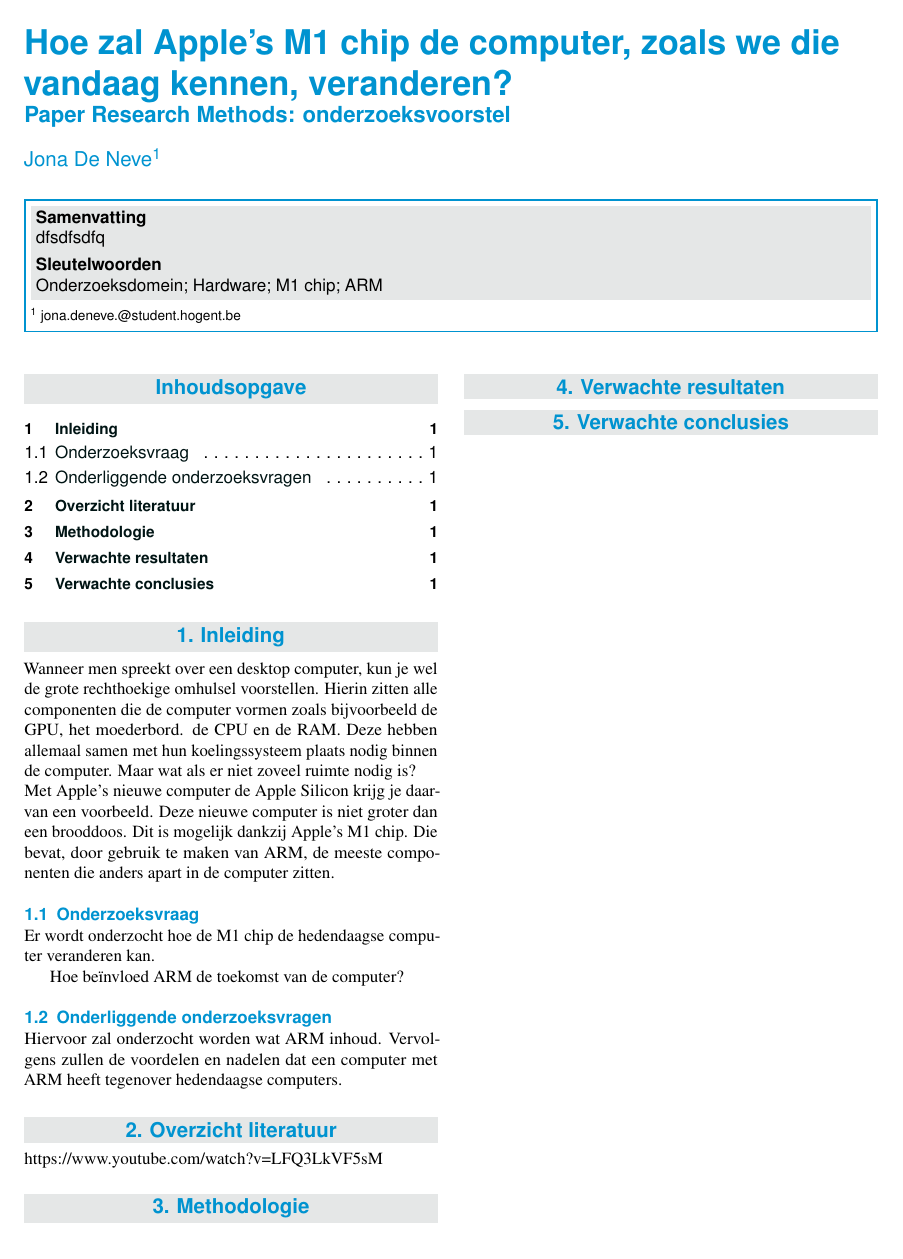
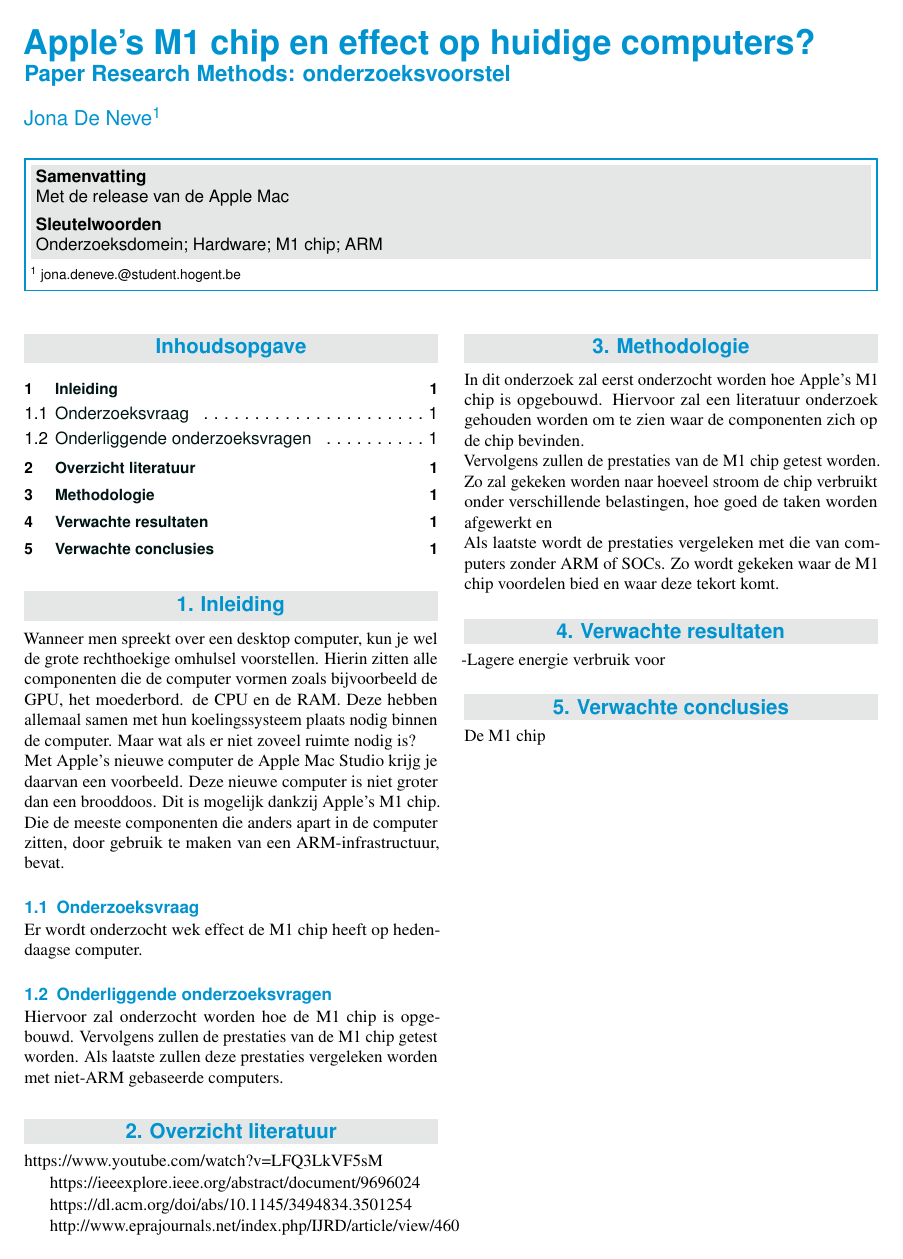
Before and after one commit to JonaDeNeve/RMDeNeveJ, a LaTeX document (paper/DeNeveJona2022RM.tex): the whole page. Compiled offline with pdfLaTeX.

Commit message:
MEthodologie

```diff
--- a/paper/DeNeveJona2022RM.tex
+++ b/paper/DeNeveJona2022RM.tex
@@ -23,7 +23,7 @@
 %---------- Titel & auteur ----------------------------------------------------
 
 % TODO: (fase 2) geef werktitel van je eigen voorstel op
-\PaperTitle{Hoe zal Apple's M1 chip de computer, zoals we die vandaag kennen, veranderen?}
+\PaperTitle{Apple's M1 chip en effect op huidige computers?}
 % Dit is typisch de opdracht en het vak waarvoor dit artikel geschreven is, bv.
 % ``Verslag onderzoeksproject Onderzoekstechnieken 2018-2019''
 \PaperType{Paper Research Methods: onderzoeksvoorstel}
@@ -45,7 +45,7 @@
 %---------- Abstract ----------------------------------------------------------
 
 \Abstract{% TODO: (fase 6)
- dfsdfsdfq
+ Met de release van de Apple Mac
 }
 
 %---------- Onderzoeksdomein en sleutelwoorden --------------------------------
@@ -88,18 +88,17 @@
 % TODO: (fase 2) introduceer je gekozen onderwerp, formuleer de onderzoeksvraag en deelvragen. Wat is de doelstelling (is die S.M.A.R.T.?), wat zal het resultaat zijn van het onderzoek (een Proof-of-Concept, een prototype, een advies, ...)? Waarom is het nuttig om dit onderwerp te onderzoeken?
 
 Wanneer men spreekt over een desktop computer, kun je wel de grote rechthoekige omhulsel voorstellen. Hierin zitten alle componenten die de computer vormen zoals bijvoorbeeld de GPU, het moederbord. de CPU en de RAM. Deze hebben allemaal samen met hun koelingssysteem plaats nodig binnen de computer. Maar wat als er niet zoveel ruimte nodig is? \\
-Met Apple's nieuwe computer de Apple Silicon krijg je daarvan een voorbeeld. Deze nieuwe computer is niet groter dan een brooddoos. Dit is mogelijk dankzij Apple's M1 chip. Die bevat, door gebruik te maken van ARM, de meeste componenten die anders apart in de computer zitten.
+Met Apple's nieuwe computer de Apple Mac Studio krijg je daarvan een voorbeeld. Deze nieuwe computer is niet groter dan een brooddoos. Dit is mogelijk dankzij Apple's M1 chip. Die de meeste componenten die anders apart in de computer zitten, door gebruik te maken van een ARM-infrastructuur, bevat.
+
 
 \subsection{Onderzoeksvraag}
 
-Er wordt onderzocht hoe de M1 chip de hedendaagse computer veranderen kan.
-
-Hoe beïnvloed ARM de toekomst van de computer?
+Er wordt onderzocht wek effect de M1 chip heeft op hedendaagse computer.
 
 
 \subsection{Onderliggende onderzoeksvragen}
 
-Hiervoor zal onderzocht worden wat ARM inhoud. Vervolgens zullen de voordelen en nadelen dat een computer met ARM heeft tegenover hedendaagse computers.
+Hiervoor zal onderzocht worden hoe de M1 chip is opgebouwd. Vervolgens zullen de prestaties van de M1 chip getest worden. Als laatste zullen deze prestaties vergeleken worden met niet-ARM gebaseerde computers.
 
 
 
@@ -114,15 +113,22 @@
 
 https://www.youtube.com/watch?v=LFQ3LkVF5sM
 
+https://ieeexplore.ieee.org/abstract/document/9696024
+
+https://dl.acm.org/doi/abs/10.1145/3494834.3501254
+
+http://www.eprajournals.net/index.php/IJRD/article/view/460
 
 \section{Methodologie}
 
 % TODO: (fase 5) beschrijf in detail in welke fasen je onderzoek uiteenvalt, hoe lang elke fase duurt en wat het concrete resultaat van elke fase is. Welke onderzoekstechniek ga je toepassen om elk van je onderzoeksvragen te beantwoorden? Gebruik je hiervoor experimenten, vragenlijsten, simulaties? Je beschrijft ook al welke tools je denkt hiervoor te gebruiken of te ontwikkelen.
 
-
+In dit onderzoek zal eerst onderzocht worden hoe Apple's M1 chip is opgebouwd. Hiervoor zal een literatuur onderzoek gehouden worden om te zien waar de componenten zich op de chip bevinden. \\
+Vervolgens zullen de prestaties van de M1 chip getest worden. Zo zal gekeken worden naar hoeveel stroom de chip verbruikt onder verschillende belastingen, hoe goed de taken worden afgewerkt en  \\
+Als laatste wordt de prestaties vergeleken met die van computers zonder ARM of SOCs. Zo wordt gekeken waar de M1 chip voordelen bied en waar deze tekort komt.
 
 \section{Verwachte resultaten}
-
+-Lagere energie verbruik voor
 
 
 
@@ -130,7 +136,7 @@
 
 % TODO: (fase 6) beschrijf wat je verwacht uit je onderzoek en waarom (bv. volgens je literatuuronderzoek is softwarepakket A het meest gebruikte en denk je dat het voor deze casus ook het meest geschikt zal zijn). Natuurlijk kan je niet in de toekomst kijken en mag je geen alternatieve mogelijkheden uitsluiten. In de praktijk gebeurt het ook vaak dat een onderzoek tot verrassende resultaten leidt, dat maakt het proces nog interessanter!
 
-
+De M1 chip
 
 %------------------------------------------------------------------------------
 % Referentielijst
```
